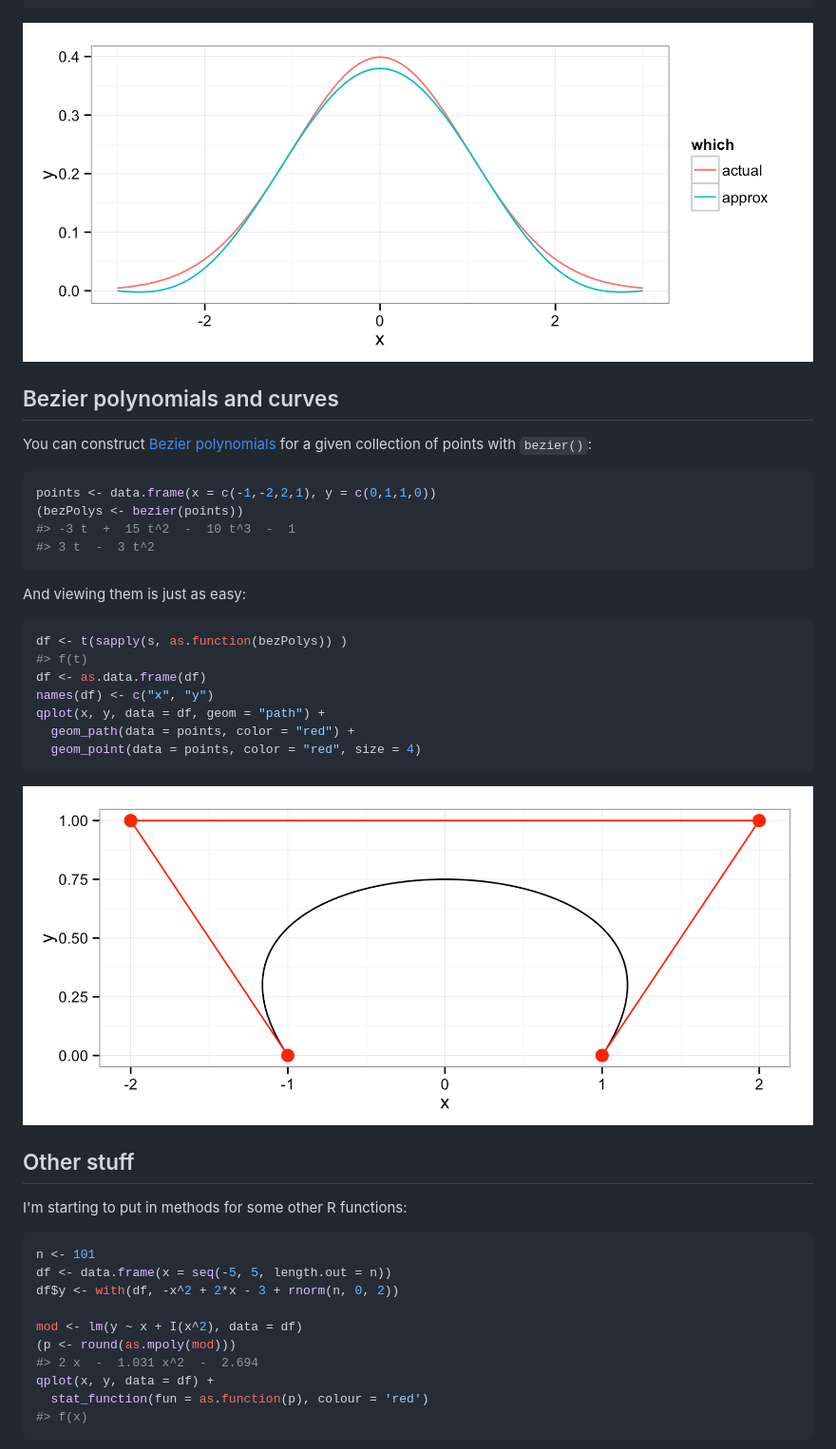
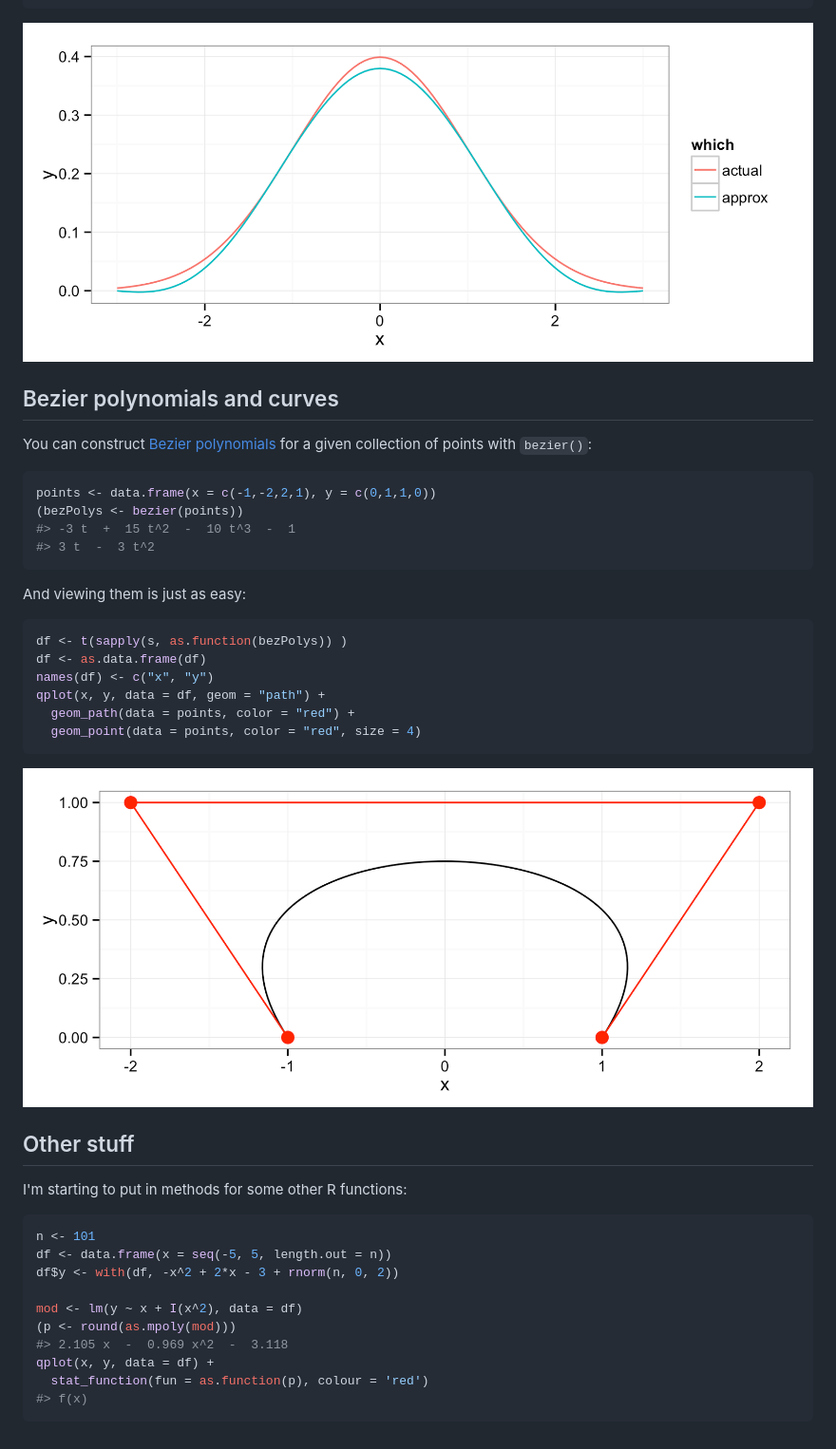
Before and after one commit to dkahle/mpoly, a Markdown page: README.md, the part around the change printed below. Shown: that part at 95% size. Rendered like a GitHub page; pictures changed too: README-unnamed-chunk-13-1.png, README-unnamed-chunk-14-1.png (added), README-unnamed-chunk-16-1.png.

````diff
--- a/README.md
+++ b/README.md
@@ -226,7 +255,7 @@ df <- data.frame(
 qplot(x, y, data = df, geom = "line", color = which)
 ```
 
-![](README-unnamed-chunk-13-1.png)
+![](README-unnamed-chunk-14-1.png)
 
 Bezier polynomials and curves
 -----------------------------
@@ -244,7 +273,6 @@ And viewing them is just as easy:
 
 ``` r
 df <- t(sapply(s, as.function(bezPolys)) )
-#> f(t)
 df <- as.data.frame(df)
 names(df) <- c("x", "y")
 qplot(x, y, data = df, geom = "path") +
@@ -252,7 +280,7 @@ qplot(x, y, data = df, geom = "path") +
   geom_point(data = points, color = "red", size = 4)
 ```
 
-![](README-unnamed-chunk-15-1.png)
+![](README-unnamed-chunk-16-1.png)
 
 Other stuff
 -----------
@@ -266,7 +294,7 @@ df$y <- with(df, -x^2 + 2*x - 3 + rnorm(n, 0, 2))
 
 mod <- lm(y ~ x + I(x^2), data = df)
 (p <- round(as.mpoly(mod)))
-#> 2 x  -  1.031 x^2  -  2.694
+#> 2.105 x  -  0.969 x^2  -  3.118
 qplot(x, y, data = df) +
   stat_function(fun = as.function(p), colour = 'red')
 #> f(x)
````
Also changed, not shown: other parts of README.md (+46 -17 lines), README-unnamed-chunk-12-1.png, README-unnamed-chunk-17-1.png (added), 1 other file.
